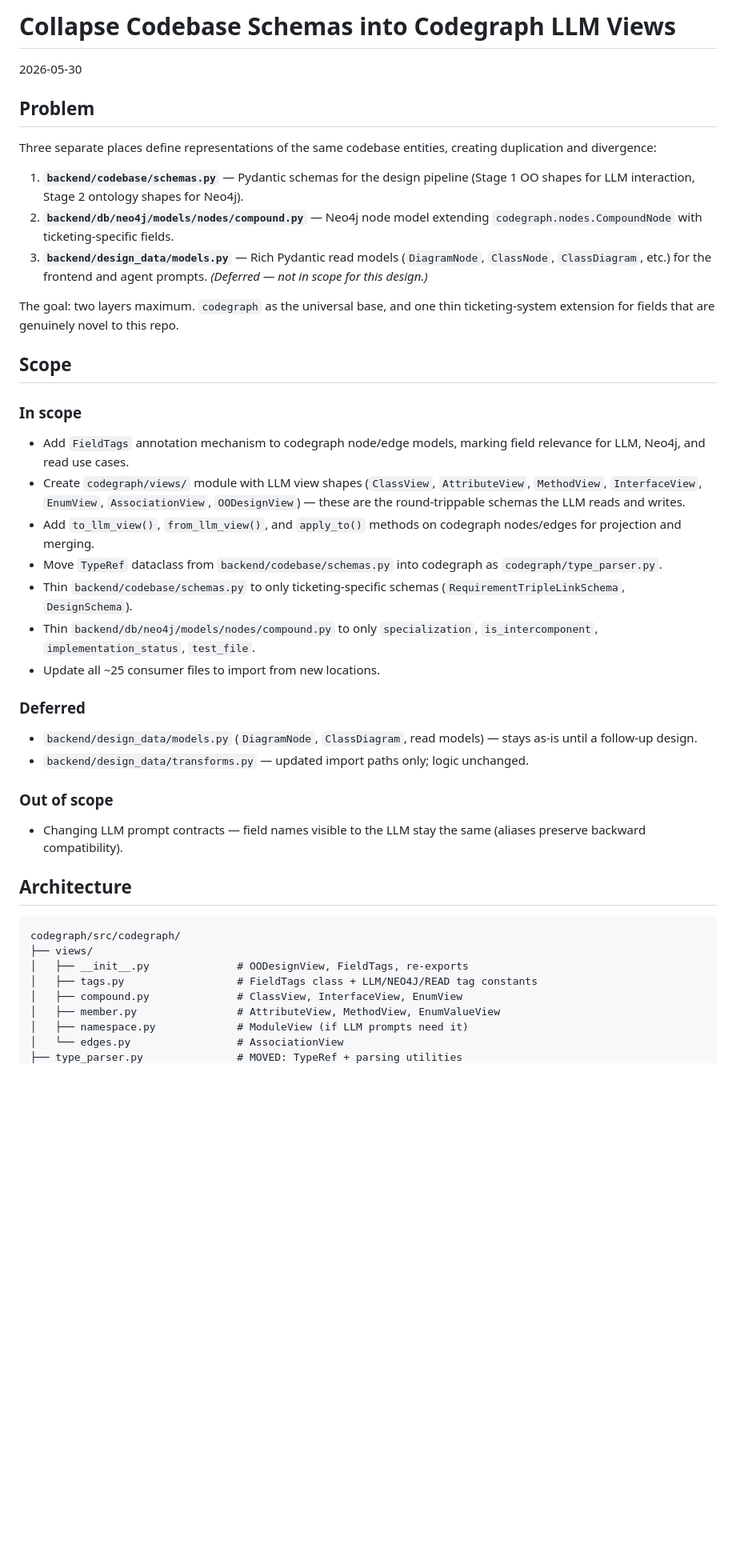
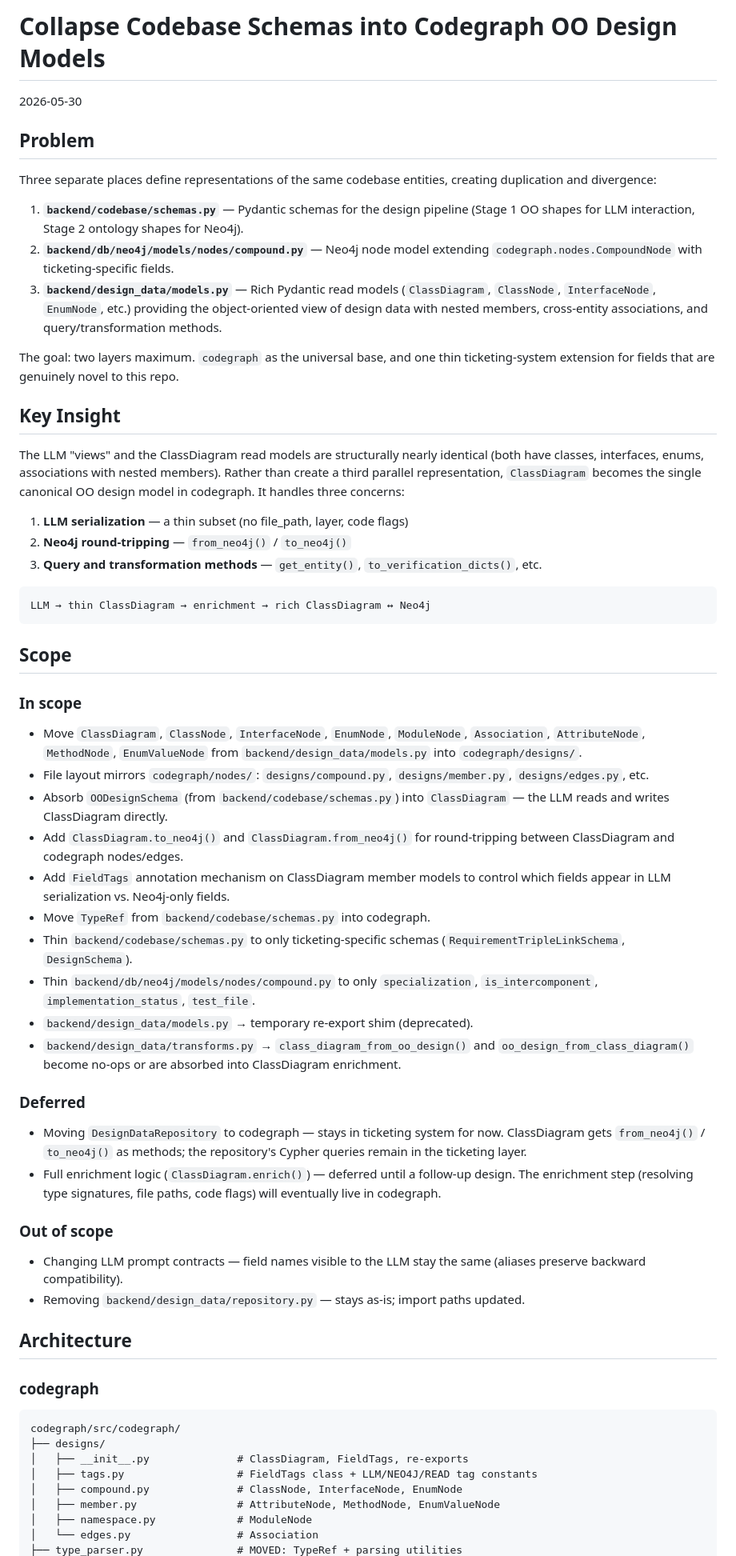
Before and after one commit to danielnewman09/ticketing_system, a Markdown page: docs/specs/2026-05-30-llm-views-collapse-design.md, the part around one of its changes. Shown at 80% size. Drawn GitHub-style; blank space fills up the shorter version.

````diff
--- a/docs/specs/2026-05-30-llm-views-collapse-design.md
+++ b/docs/specs/2026-05-30-llm-views-collapse-design.md
@@ -1,4 +1,4 @@
-# Collapse Codebase Schemas into Codegraph LLM Views
+# Collapse Codebase Schemas into Codegraph OO Design Models
 
 2026-05-30
 
@@ -12,53 +12,81 @@ creating duplication and divergence:
 2. **`backend/db/neo4j/models/nodes/compound.py`** — Neo4j node model extending
    `codegraph.nodes.CompoundNode` with ticketing-specific fields.
 3. **`backend/design_data/models.py`** — Rich Pydantic read models
-   (`DiagramNode`, `ClassNode`, `ClassDiagram`, etc.) for the frontend and agent
-   prompts. *(Deferred — not in scope for this design.)*
+   (`ClassDiagram`, `ClassNode`, `InterfaceNode`, `EnumNode`, etc.) providing
+   the object-oriented view of design data with nested members, cross-entity
+   associations, and query/transformation methods.
 
 The goal: two layers maximum. `codegraph` as the universal base, and one thin
 ticketing-system extension for fields that are genuinely novel to this repo.
+
+## Key Insight
+
+The LLM "views" and the ClassDiagram read models are structurally nearly
+identical (both have classes, interfaces, enums, associations with nested
+members). Rather than create a third parallel representation, `ClassDiagram`
+becomes the single canonical OO design model in codegraph. It handles three
+concerns:
+
+1. **LLM serialization** — a thin subset (no file_path, layer, code flags)
+2. **Neo4j round-tripping** — `from_neo4j()` / `to_neo4j()`
+3. **Query and transformation methods** — `get_entity()`, `to_verification_dicts()`, etc.
+
+```
+LLM → thin ClassDiagram → enrichment → rich ClassDiagram ↔ Neo4j
+```
 
 ## Scope
 
 ### In scope
 
-- Add `FieldTags` annotation mechanism to codegraph node/edge models, marking
-  field relevance for LLM, Neo4j, and read use cases.
-- Create `codegraph/views/` module with LLM view shapes (`ClassView`,
-  `AttributeView`, `MethodView`, `InterfaceView`, `EnumView`, `AssociationView`,
-  `OODesignView`) — these are the round-trippable schemas the LLM reads and
-  writes.
-- Add `to_llm_view()`, `from_llm_view()`, and `apply_to()` methods on codegraph
-  nodes/edges for projection and merging.
-- Move `TypeRef` dataclass from `backend/codebase/schemas.py` into codegraph as
-  `codegraph/type_parser.py`.
+- Move `ClassDiagram`, `ClassNode`, `InterfaceNode`, `EnumNode`, `ModuleNode`,
+  `Association`, `AttributeNode`, `MethodNode`, `EnumValueNode` from
+  `backend/design_data/models.py` into `codegraph/designs/`.
+- File layout mirrors `codegraph/nodes/`: `designs/compound.py`,
+  `designs/member.py`, `designs/edges.py`, etc.
+- Absorb `OODesignSchema` (from `backend/codebase/schemas.py`) into
+  `ClassDiagram` — the LLM reads and writes ClassDiagram directly.
+- Add `ClassDiagram.to_neo4j()` and `ClassDiagram.from_neo4j()` for
+  round-tripping between ClassDiagram and codegraph nodes/edges.
+- Add `FieldTags` annotation mechanism on ClassDiagram member models to control
+  which fields appear in LLM serialization vs. Neo4j-only fields.
+- Move `TypeRef` from `backend/codebase/schemas.py` into codegraph.
 - Thin `backend/codebase/schemas.py` to only ticketing-specific schemas
   (`RequirementTripleLinkSchema`, `DesignSchema`).
 - Thin `backend/db/neo4j/models/nodes/compound.py` to only
   `specialization`, `is_intercomponent`, `implementation_status`, `test_file`.
-- Update all ~25 consumer files to import from new locations.
+- `backend/design_data/models.py` → temporary re-export shim (deprecated).
+- `backend/design_data/transforms.py` → `class_diagram_from_oo_design()` and
+  `oo_design_from_class_diagram()` become no-ops or are absorbed into
+  ClassDiagram enrichment.
 
 ### Deferred
 
-- `backend/design_data/models.py` (`DiagramNode`, `ClassDiagram`, read models) —
-  stays as-is until a follow-up design.
-- `backend/design_data/transforms.py` — updated import paths only; logic
-  unchanged.
+- Moving `DesignDataRepository` to codegraph — stays in ticketing system for
+  now. ClassDiagram gets `from_neo4j()` / `to_neo4j()` as methods; the
+  repository's Cypher queries remain in the ticketing layer.
+- Full enrichment logic (`ClassDiagram.enrich()`) — deferred until a follow-up
+  design. The enrichment step (resolving type signatures, file paths, code
+  flags) will eventually live in codegraph.
 
 ### Out of scope
 
 - Changing LLM prompt contracts — field names visible to the LLM stay the same
   (aliases preserve backward compatibility).
+- Removing `backend/design_data/repository.py` — stays as-is; import paths
+  updated.
 
 ## Architecture
 
+### codegraph
+
 ```
 codegraph/src/codegraph/
-├── views/
-│   ├── __init__.py              # OODesignView, FieldTags, re-exports
+├── designs/
+│   ├── __init__.py              # ClassDiagram, FieldTags, re-exports
 │   ├── tags.py                  # FieldTags class + LLM/NEO4J/READ tag constants
-│   ├── compound.py              # ClassView, InterfaceView, EnumView
-│   ├── member.py                # AttributeView, MethodView, EnumValueView
-│   ├── namespace.py             # ModuleView (if LLM prompts need it)
-│   └── edges.py                 # AssociationView
+│   ├── compound.py              # ClassNode, InterfaceNode, EnumNode
+│   ├── member.py                # AttributeNode, MethodNode, EnumValueNode
+│   ├── namespace.py             # ModuleNode
+│   └── edges.py                 # Association
 ├── type_parser.py               # MOVED: TypeRef + parsing utilities
````
Also changed, not shown: other parts of docs/specs/2026-05-30-llm-views-collapse-design.md (+235 -187 lines).
